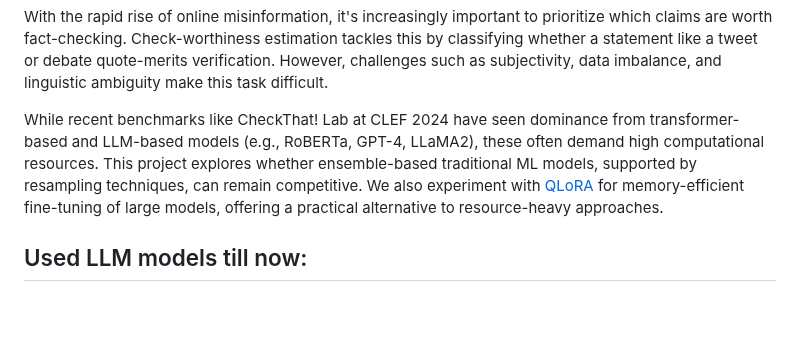
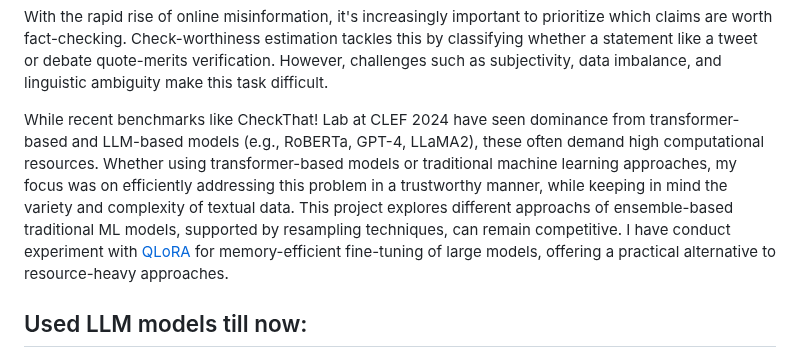
Before and after one commit to monochandan/Text-CheckWorthy-Classification, a Markdown page: README.md, the part around the change. Drawn GitHub-style; blank space fills up the shorter version.

```diff
--- a/README.md
+++ b/README.md
@@ -27,7 +27,7 @@ This research addresses the growing need to identify claims worth fact-checking,
 
 With the rapid rise of online misinformation, it's increasingly important to prioritize which claims are worth fact-checking. Check-worthiness estimation tackles this by classifying whether a statement like a tweet or debate quote-merits verification. However, challenges such as subjectivity, data imbalance, and linguistic ambiguity make this task difficult.
 
-While recent benchmarks like CheckThat! Lab at CLEF 2024 have seen dominance from transformer-based and LLM-based models (e.g., RoBERTa, GPT-4, LLaMA2), these often demand high computational resources. This project explores whether ensemble-based traditional ML models, supported by resampling techniques, can remain competitive. We also experiment with [QLoRA](https://arxiv.org/abs/2305.14314) for memory-efficient fine-tuning of large models, offering a practical alternative to resource-heavy approaches.
+While recent benchmarks like CheckThat! Lab at CLEF 2024 have seen dominance from transformer-based and LLM-based models (e.g., RoBERTa, GPT-4, LLaMA2), these often demand high computational resources. Whether using transformer-based models or traditional machine learning approaches, my focus was on efficiently addressing this problem in a trustworthy manner, while keeping in mind the variety and complexity of textual data. This project explores different approachs of ensemble-based traditional ML models, supported by resampling techniques, can remain competitive. I have conduct  experiment with [QLoRA](https://arxiv.org/abs/2305.14314) for memory-efficient fine-tuning of large models, offering a practical alternative to resource-heavy approaches.
 
 
 ## Used LLM models till now:
```
